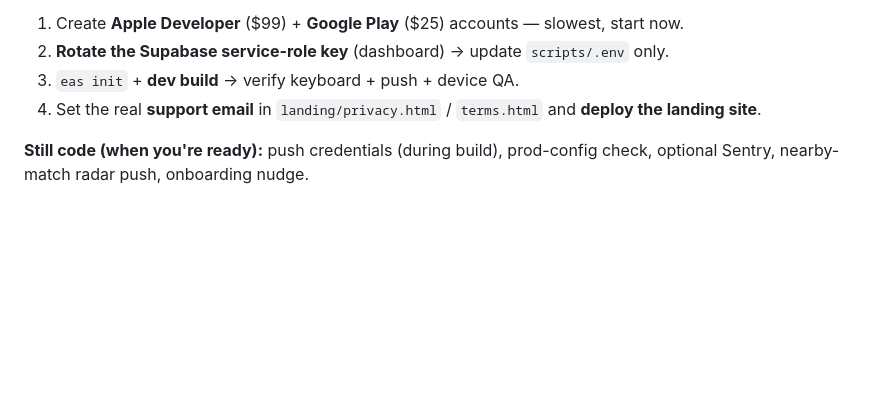
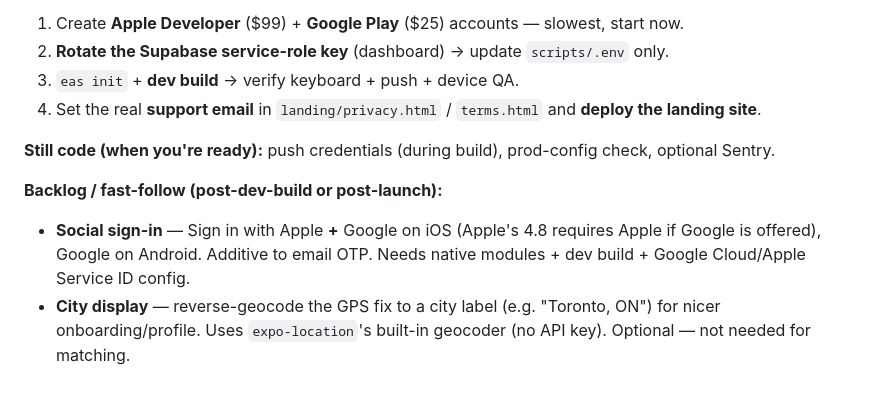
Before and after one commit to nathanhui97/archangel-tcg, a Markdown page: GO-LIVE.md, the part around the change. Drawn GitHub-style; blank space fills up the shorter version.

Commit message:
docs: add social sign-in + city-display to launch backlog

```diff
--- a/GO-LIVE.md
+++ b/GO-LIVE.md
@@ -148,4 +148,8 @@ The engineering is largely done and **provably solid** (backend: 26/26 + 22/22 s
 3. `eas init` + **dev build** → verify keyboard + push + device QA.
 4. Set the real **support email** in `landing/privacy.html` / `terms.html` and **deploy the landing site**.
 
-**Still code (when you're ready):** push credentials (during build), prod-config check, optional Sentry, nearby-match radar push, onboarding nudge.
+**Still code (when you're ready):** push credentials (during build), prod-config check, optional Sentry.
+
+**Backlog / fast-follow (post-dev-build or post-launch):**
+- **Social sign-in** — Sign in with Apple **+** Google on iOS (Apple's 4.8 requires Apple if Google is offered), Google on Android. Additive to email OTP. Needs native modules + dev build + Google Cloud/Apple Service ID config.
+- **City display** — reverse-geocode the GPS fix to a city label (e.g. "Toronto, ON") for nicer onboarding/profile. Uses `expo-location`'s built-in geocoder (no API key). Optional — not needed for matching.
```
